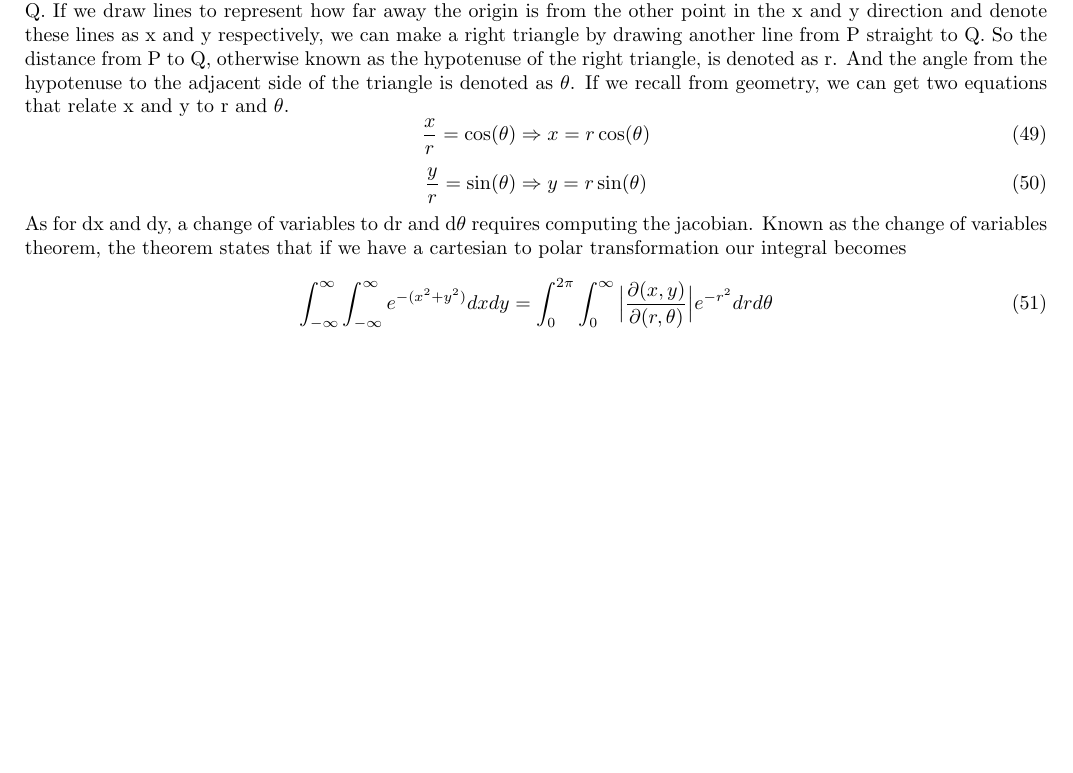
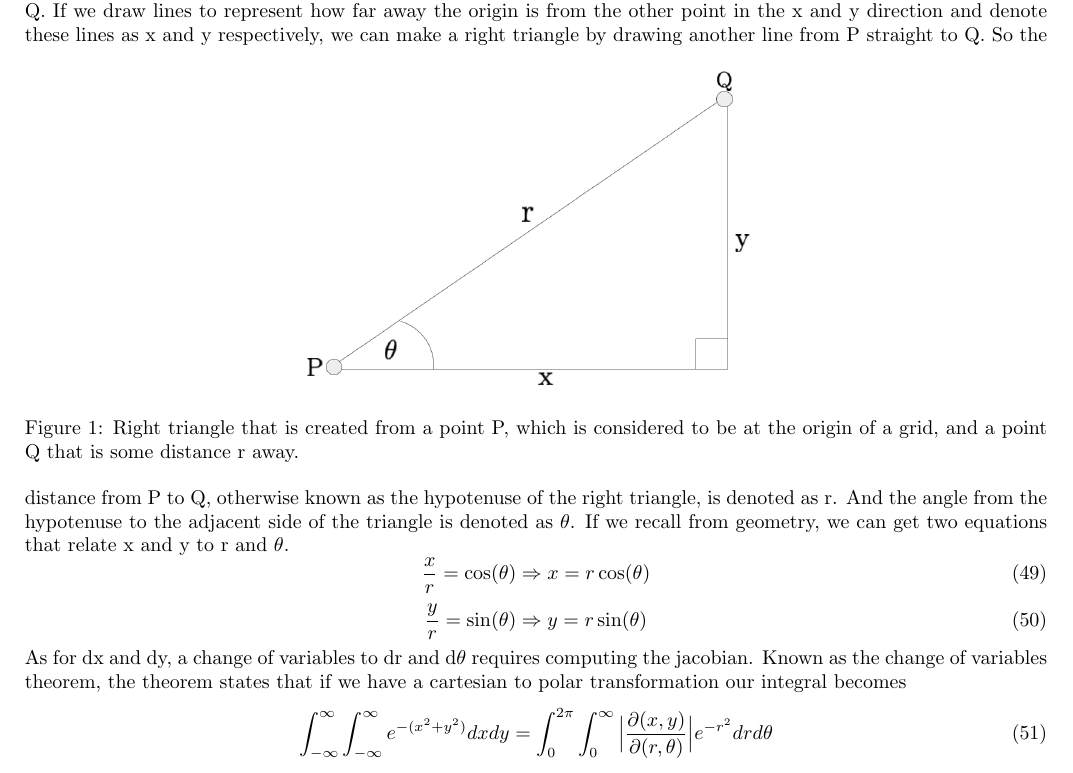
Before and after one commit to swflynn/Courses_UCI, a LaTeX document (Chem237_MM/Lecture_Notes/Lecture_04/Lecture4_notes.tex): part of page 7 of 10 before the commit and part of page 7 of 11 after it, cut so that both start at the same text, the shorter picture padded with empty space. Compiled offline with pdfLaTeX.

Commit message:
added figures to lec 4

```diff
--- a/Chem237_MM/Lecture_Notes/Lecture_04/Lecture4_notes.tex
+++ b/Chem237_MM/Lecture_Notes/Lecture_04/Lecture4_notes.tex
@@ -338,9 +338,12 @@ For those who don't remember what it means to switch to polar coordinates, it si
 For functions, its graphical form is invariant when subject to a switch of coordinate systems, but the way in which the function is represented does change.
 To actually switch between coordinate systems, we consider two points on a grid: one at the origin called P and one some amount of x and y away from the origin called Q.
 If we draw lines to represent how far away the origin is from the other point in the x and y direction and denote these lines as x and y respectively, we can make a right triangle by drawing another line from P straight to Q.
-%==============================================================================%
-% Definitely add a drawing of a right triangle with points P and Q.
-%==============================================================================%
+\begin{figure}[h]
+  \centering
+  \includegraphics[scale=0.3]{figures/Triangle.png}
+    \caption{Right triangle that is created from a point P, which is considered to be at the origin of a grid, and a point Q that is some distance r away.}
+  \label{fig:triangle}
+\end{figure}
 So the distance from P to Q, otherwise known as the hypotenuse of the right triangle, is denoted as r.
 And the angle from the hypotenuse to the adjacent side of the triangle is denoted as $\theta$.
 If we recall from geometry, we can get two equations that relate x and y to r and $\theta$.
```
Also changed, not shown: Chem237_MM/Lecture_Notes/Lecture_04/Lecture4_notes.pdf.
